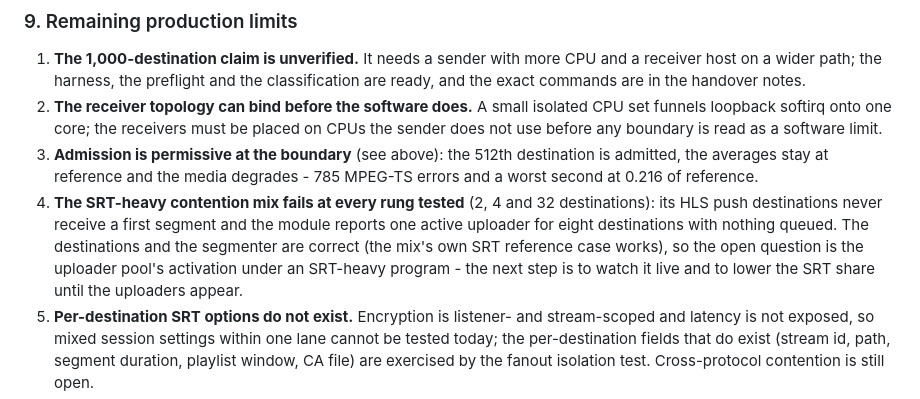
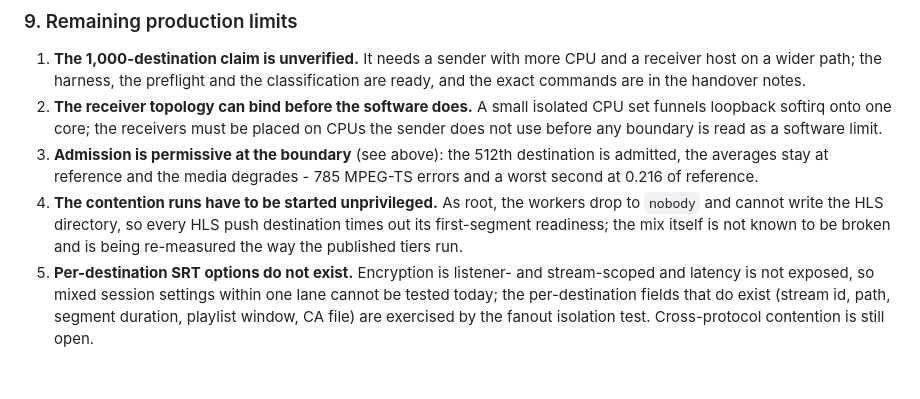
Before and after one commit to krsna1729/nginx-media, a Markdown page: docs/capacity-results.md, the part around one of its changes. GitHub-like rendering; blank space fills up the shorter version.

```diff
--- a/docs/capacity-results.md
+++ b/docs/capacity-results.md
@@ -835,13 +780,11 @@ RTMP and HLS in one program.
 3. **Admission is permissive at the boundary** (see above): the 512th
    destination is admitted, the averages stay at reference and the media
    degrades - 785 MPEG-TS errors and a worst second at 0.216 of reference.
-4. **The SRT-heavy contention mix fails at every rung tested** (2, 4 and
-   32 destinations): its HLS push destinations never receive a first segment
-   and the module reports one active uploader for eight destinations with
-   nothing queued.  The destinations and the segmenter are correct (the mix's
-   own SRT reference case works), so the open question is the uploader pool's
-   activation under an SRT-heavy program - the next step is to watch it live
-   and to lower the SRT share until the uploaders appear.
+4. **The contention runs have to be started unprivileged.**  As root, the
+   workers drop to `nobody` and cannot write the HLS directory, so every HLS
+   push destination times out its first-segment readiness; the mix itself is
+   not known to be broken and is being re-measured the way the published
+   tiers run.
 4. **Per-destination SRT options do not exist.**  Encryption is listener- and
    stream-scoped and latency is not exposed, so mixed session settings within
    one lane cannot be tested today; the per-destination fields that do exist
```
Also changed, not shown: other parts of docs/capacity-results.md (+17 -72 lines).
